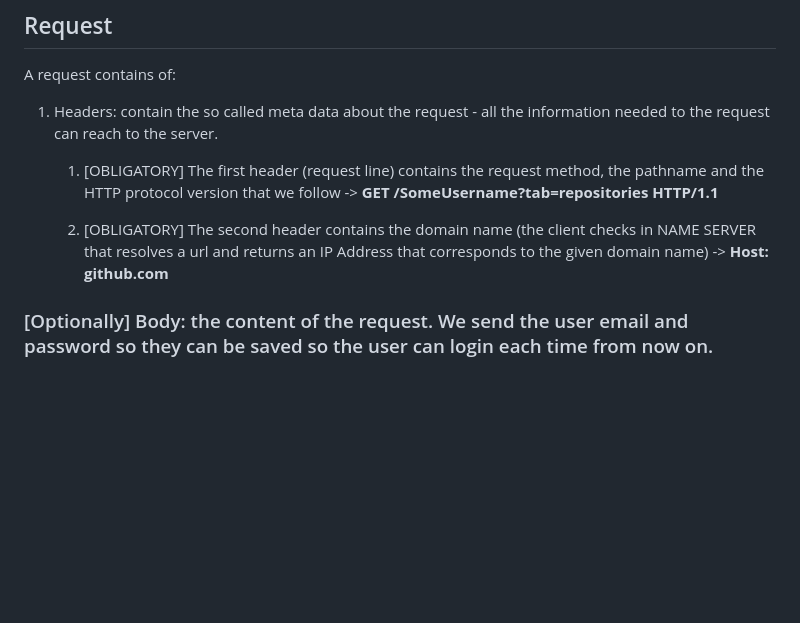
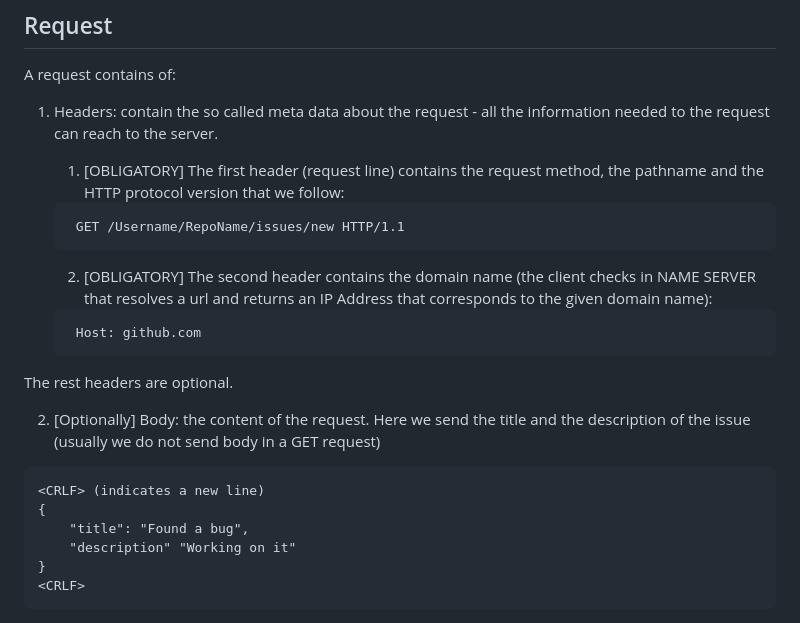
Before and after one commit to BeatrisIlieva/devto-articles, a Markdown page: articles/beginner-guide-to-http-and-rest.md, the part around the change. Rendered like a GitHub page; blank space fills up the shorter version.

````diff
--- a/articles/beginner-guide-to-http-and-rest.md
+++ b/articles/beginner-guide-to-http-and-rest.md
@@ -57,8 +57,27 @@ A request contains of:
 
 1. Headers: contain the so called meta data about the request - all the information needed to the request can reach to the server.
 
-    1. [OBLIGATORY] The first header (request line) contains the request method, the pathname and the HTTP protocol version that we follow -> **GET /SomeUsername?tab=repositories HTTP/1.1**
+    1. [OBLIGATORY] The first header (request line) contains the request method, the pathname and the HTTP protocol version that we follow:
 
-    2. [OBLIGATORY] The second header contains the domain name (the client checks in NAME SERVER that resolves a url and returns an IP Address that corresponds to the given domain name) -> **Host: github.com**
+    ```
+     GET /Username/RepoName/issues/new HTTP/1.1
+    ```
 
-### [Optionally] Body: the content of the request. We send the user email and password so they can be saved so the user can login each time from now on.
+    2. [OBLIGATORY] The second header contains the domain name (the client checks in NAME SERVER that resolves a url and returns an IP Address that corresponds to the given domain name):
+
+    ```
+     Host: github.com
+    ```
+
+The rest headers are optional.
+
+2. [Optionally] Body: the content of the request. Here we send the title and the description of the issue (usually we do not send body in a GET request)
+
+```
+<CRLF> (indicates a new line)
+{
+    "title": "Found a bug",
+    "description" "Working on it"
+}
+<CRLF>
+```
````
